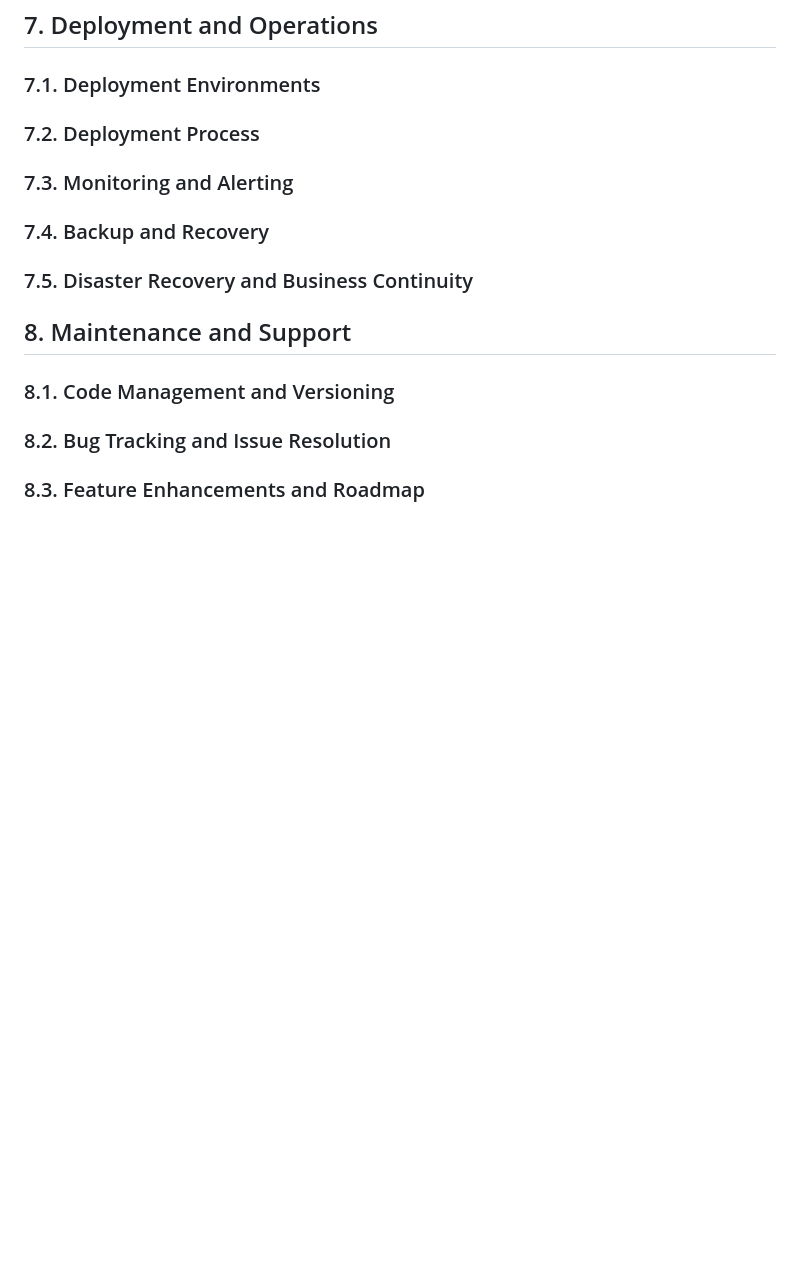
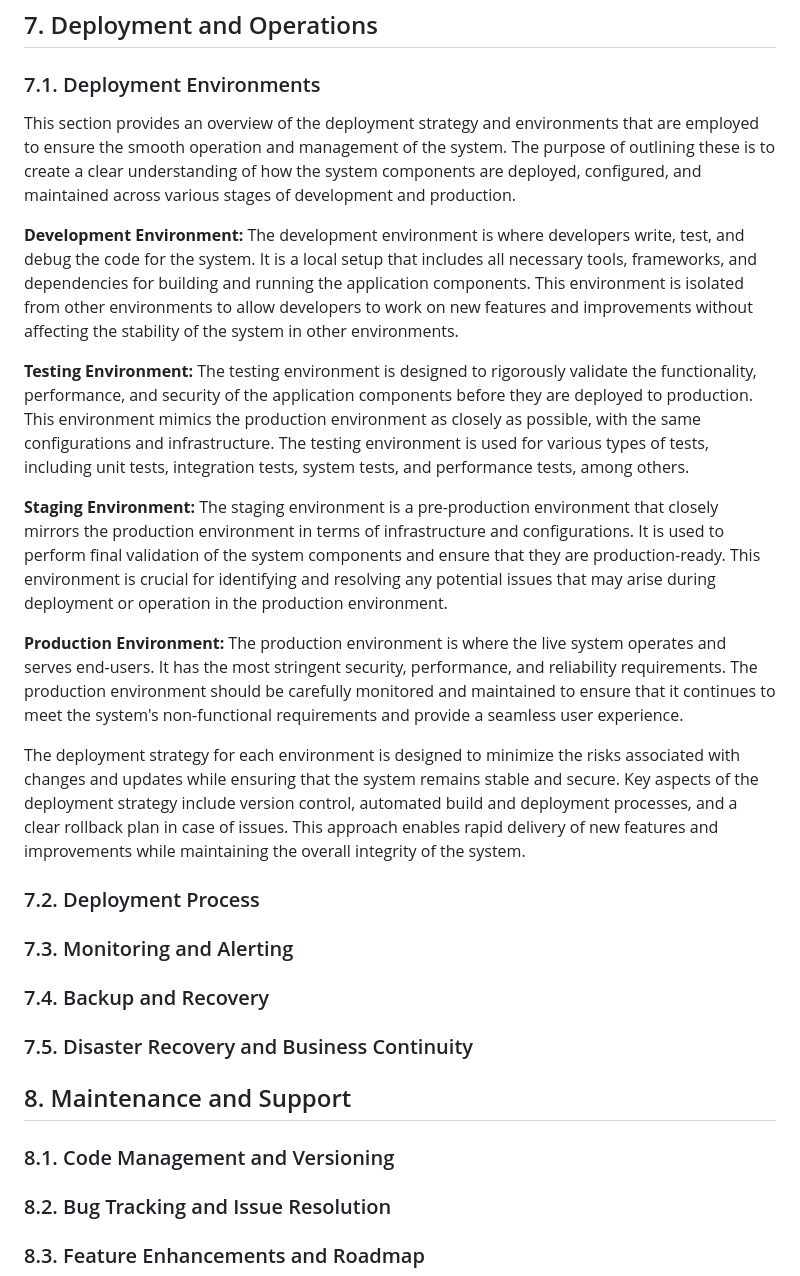
Before and after one commit to EURODEO/e-soh-technical-architecture, a Markdown page: README.md, the part around the change. GitHub-like rendering; blank space fills up the shorter version.

```diff
--- a/README.md
+++ b/README.md
@@ -153,6 +153,22 @@ By defining these performance requirements upfront, the development team can mak
 
 ## 7. Deployment and Operations
 ### 7.1. Deployment Environments
+This section provides an overview of the deployment strategy and environments that are employed to ensure the smooth operation and management of the system. The purpose of outlining these is to create a clear understanding of how the system components are deployed, configured, and maintained across various stages of development and production.
+
+**Development Environment:**
+The development environment is where developers write, test, and debug the code for the system. It is a local setup that includes all necessary tools, frameworks, and dependencies for building and running the application components. This environment is isolated from other environments to allow developers to work on new features and improvements without affecting the stability of the system in other environments.
+
+**Testing Environment:**
+The testing environment is designed to rigorously validate the functionality, performance, and security of the application components before they are deployed to production. This environment mimics the production environment as closely as possible, with the same configurations and infrastructure. The testing environment is used for various types of tests, including unit tests, integration tests, system tests, and performance tests, among others.
+
+**Staging Environment:**
+The staging environment is a pre-production environment that closely mirrors the production environment in terms of infrastructure and configurations. It is used to perform final validation of the system components and ensure that they are production-ready. This environment is crucial for identifying and resolving any potential issues that may arise during deployment or operation in the production environment.
+
+**Production Environment:**
+The production environment is where the live system operates and serves end-users. It has the most stringent security, performance, and reliability requirements. The production environment should be carefully monitored and maintained to ensure that it continues to meet the system's non-functional requirements and provide a seamless user experience.
+
+The deployment strategy for each environment is designed to minimize the risks associated with changes and updates while ensuring that the system remains stable and secure. Key aspects of the deployment strategy include version control, automated build and deployment processes, and a clear rollback plan in case of issues. This approach enables rapid delivery of new features and improvements while maintaining the overall integrity of the system.
+
 ### 7.2. Deployment Process
 ### 7.3. Monitoring and Alerting
 ### 7.4. Backup and Recovery
```
